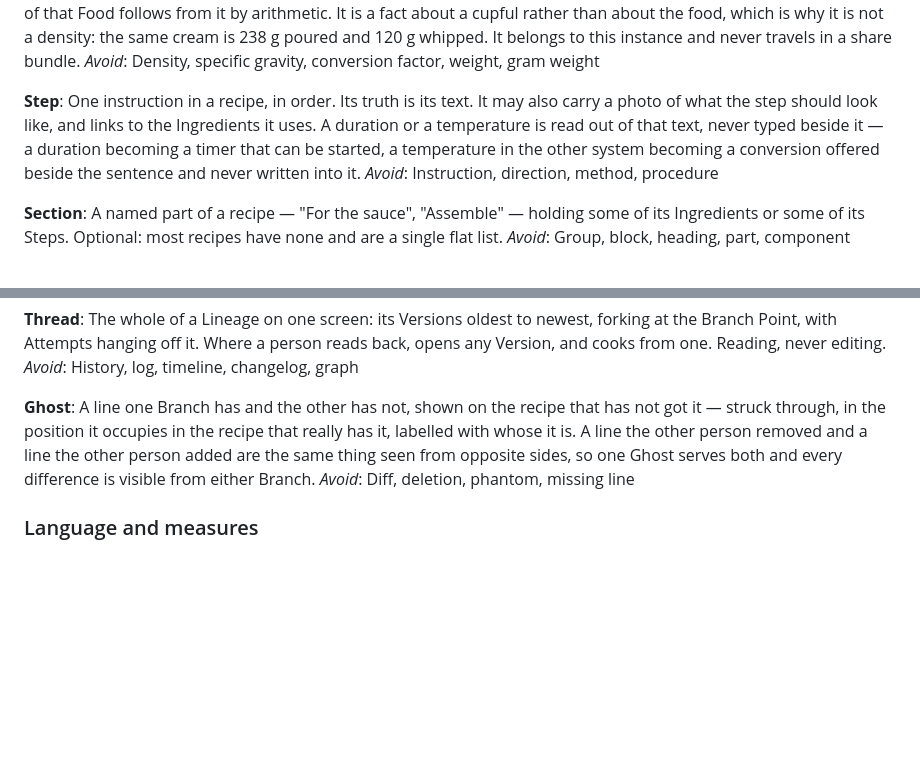
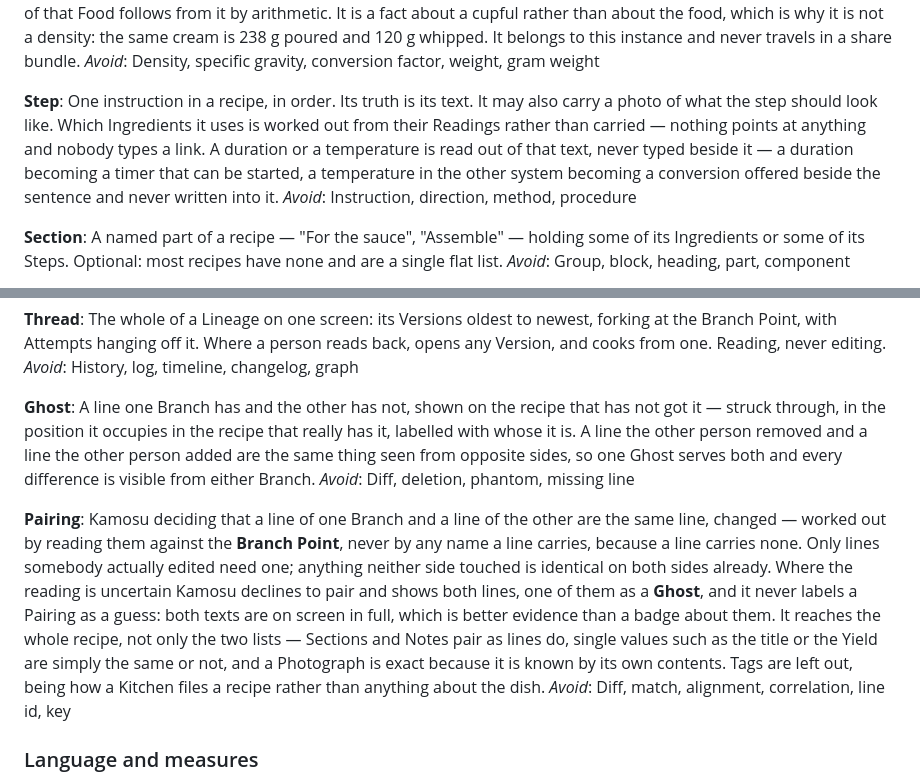
Before and after one commit to BattermanZ/Kamosu, a Markdown page: CONTEXT.md, 2 parts joined by grey strips. Drawn GitHub-style; blank space fills up the shorter version.

Commit message:
docs: an ingredient line has no name of its own (issue #30)
Co-Authored-By: Claude Opus 5 <noreply@anthropic.com>
Claude-Session: https://claude.ai/code/session_01SD2qPHMD8sc8AZG4Cp4ABx

```diff
--- a/CONTEXT.md
+++ b/CONTEXT.md
@@ -135,7 +135,7 @@ What one cup of a Food weighs, about — the one figure that lets a volume becom
 _Avoid_: Density, specific gravity, conversion factor, weight, gram weight
 
 **Step**:
-One instruction in a recipe, in order. Its truth is its text. It may also carry a photo of what the step should look like, and links to the Ingredients it uses. A duration or a temperature is read out of that text, never typed beside it — a duration becoming a timer that can be started, a temperature in the other system becoming a conversion offered beside the sentence and never written into it.
+One instruction in a recipe, in order. Its truth is its text. It may also carry a photo of what the step should look like. Which Ingredients it uses is worked out from their Readings rather than carried — nothing points at anything and nobody types a link. A duration or a temperature is read out of that text, never typed beside it — a duration becoming a timer that can be started, a temperature in the other system becoming a conversion offered beside the sentence and never written into it.
 _Avoid_: Instruction, direction, method, procedure
 
 **Section**:
@@ -208,6 +208,10 @@ _Avoid_: History, log, timeline, changelog, graph
 A line one Branch has and the other has not, shown on the recipe that has not got it — struck through, in the position it occupies in the recipe that really has it, labelled with whose it is. A line the other person removed and a line the other person added are the same thing seen from opposite sides, so one Ghost serves both and every difference is visible from either Branch.
 _Avoid_: Diff, deletion, phantom, missing line
 
+**Pairing**:
+Kamosu deciding that a line of one Branch and a line of the other are the same line, changed — worked out by reading them against the **Branch Point**, never by any name a line carries, because a line carries none. Only lines somebody actually edited need one; anything neither side touched is identical on both sides already. Where the reading is uncertain Kamosu declines to pair and shows both lines, one of them as a **Ghost**, and it never labels a Pairing as a guess: both texts are on screen in full, which is better evidence than a badge about them. It reaches the whole recipe, not only the two lists — Sections and Notes pair as lines do, single values such as the title or the Yield are simply the same or not, and a Photograph is exact because it is known by its own contents. Tags are left out, being how a Kitchen files a recipe rather than anything about the dish.
+_Avoid_: Diff, match, alignment, correlation, line id, key
+
 ### Language and measures
 
 **Language**:
```
Also changed, not shown: docs/adr/0019-an-ingredient-line-has-no-name-of-its-own.md (added, +36 -0 lines).
